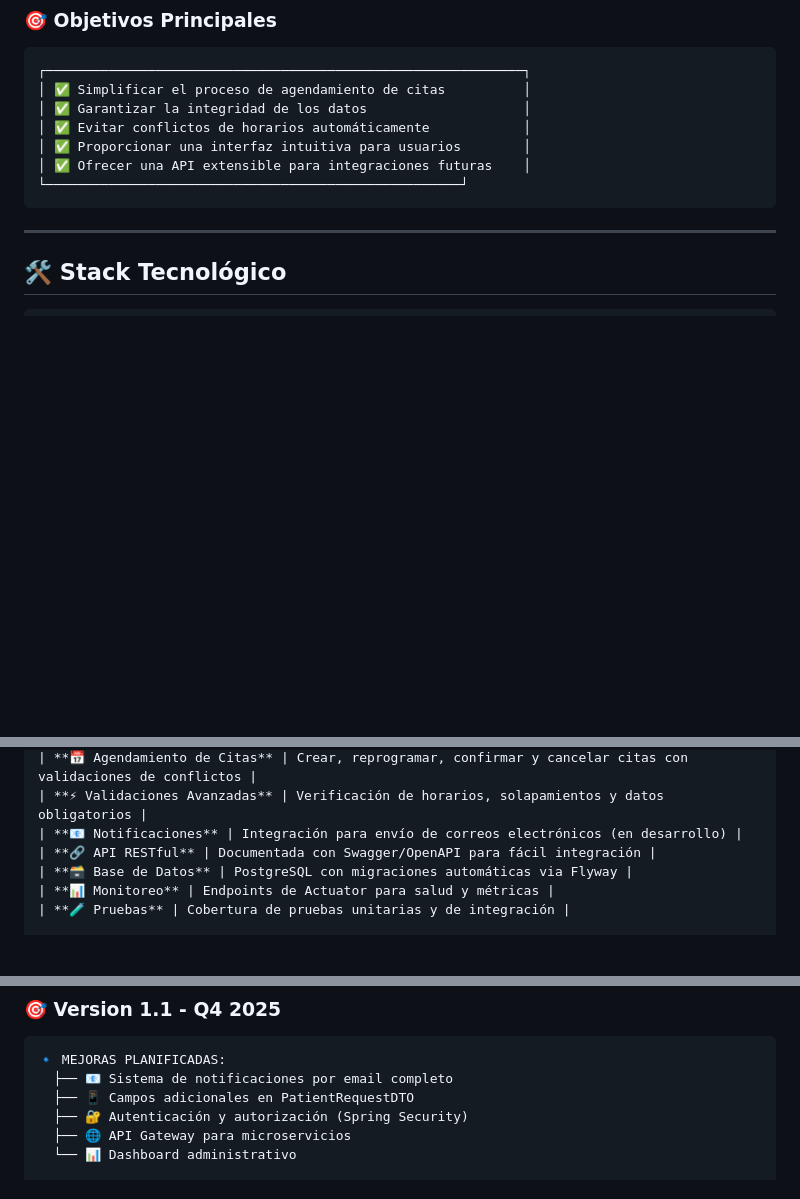
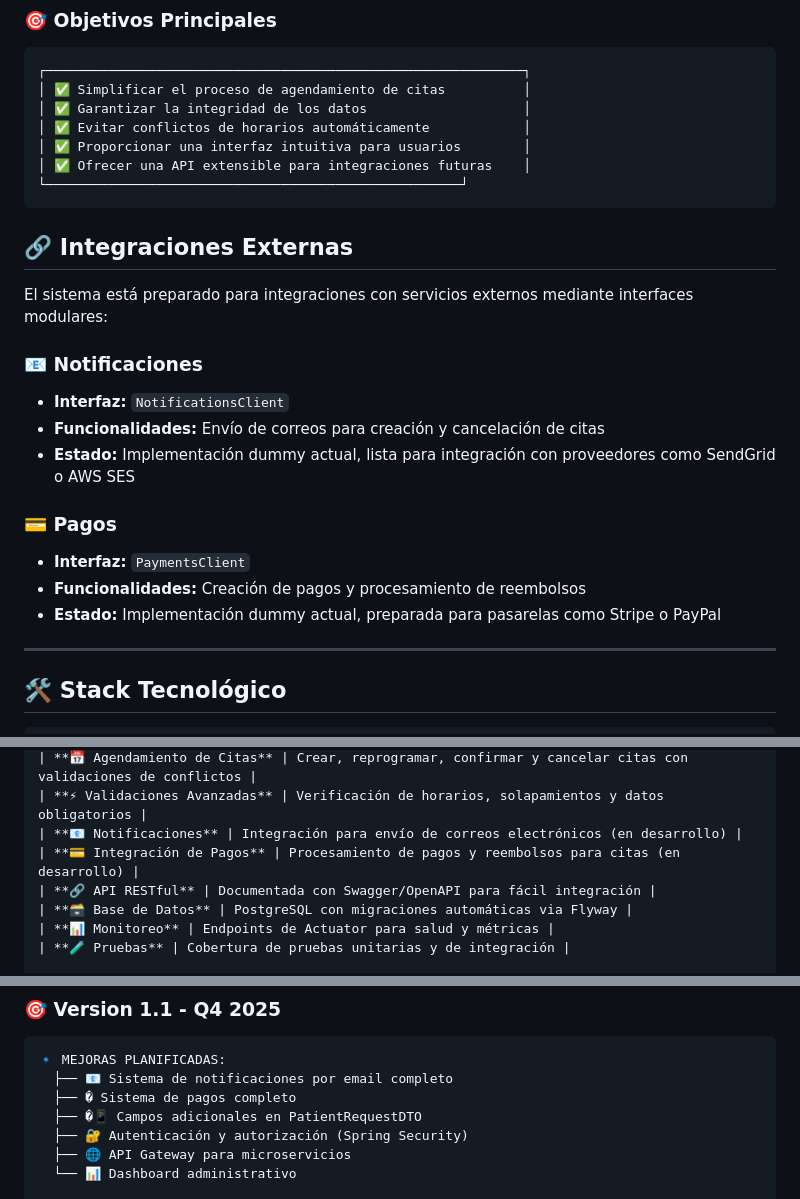
Before and after one commit to sbenitezreyes/SACM, a Markdown page: README.md, 3 parts joined by grey strips. Rendered like a GitHub page; blank space fills up the shorter version.

Commit message:
Agrega secciones de integraciones externas para notificaciones y pagos en el README.md

````diff
--- a/README.md
+++ b/README.md
@@ -34,6 +34,20 @@
 └─────────────────────────────────────────────────────┘
 ```
 
+## 🔗 **Integraciones Externas**
+
+El sistema está preparado para integraciones con servicios externos mediante interfaces modulares:
+
+### 📧 **Notificaciones**
+- **Interfaz:** `NotificationsClient`
+- **Funcionalidades:** Envío de correos para creación y cancelación de citas
+- **Estado:** Implementación dummy actual, lista para integración con proveedores como SendGrid o AWS SES
+
+### 💳 **Pagos**
+- **Interfaz:** `PaymentsClient`
+- **Funcionalidades:** Creación de pagos y procesamiento de reembolsos
+- **Estado:** Implementación dummy actual, preparada para pasarelas como Stripe o PayPal
+
 ---
 
 ## 🛠️ **Stack Tecnológico**
@@ -52,6 +66,7 @@
 | **📅 Agendamiento de Citas** | Crear, reprogramar, confirmar y cancelar citas con validaciones de conflictos |
 | **⚡ Validaciones Avanzadas** | Verificación de horarios, solapamientos y datos obligatorios |
 | **📧 Notificaciones** | Integración para envío de correos electrónicos (en desarrollo) |
+| **💳 Integración de Pagos** | Procesamiento de pagos y reembolsos para citas (en desarrollo) |
 | **🔗 API RESTful** | Documentada con Swagger/OpenAPI para fácil integración |
 | **🗃️ Base de Datos** | PostgreSQL con migraciones automáticas via Flyway |
 | **📊 Monitoreo** | Endpoints de Actuator para salud y métricas |
@@ -606,7 +622,8 @@ Este proyecto está bajo la **Licencia MIT**. Ver el archivo [`LICENSE`](LICENSE
 ```
 🔹 MEJORAS PLANIFICADAS:
   ├── 📧 Sistema de notificaciones por email completo
-  ├── 📱 Campos adicionales en PatientRequestDTO
+  ├── � Sistema de pagos completo
+  ├── �📱 Campos adicionales en PatientRequestDTO
   ├── 🔐 Autenticación y autorización (Spring Security)
   ├── 🌐 API Gateway para microservicios
   └── 📊 Dashboard administrativo
````
Also changed, not shown: other parts of README.md (+1 -0 lines).
